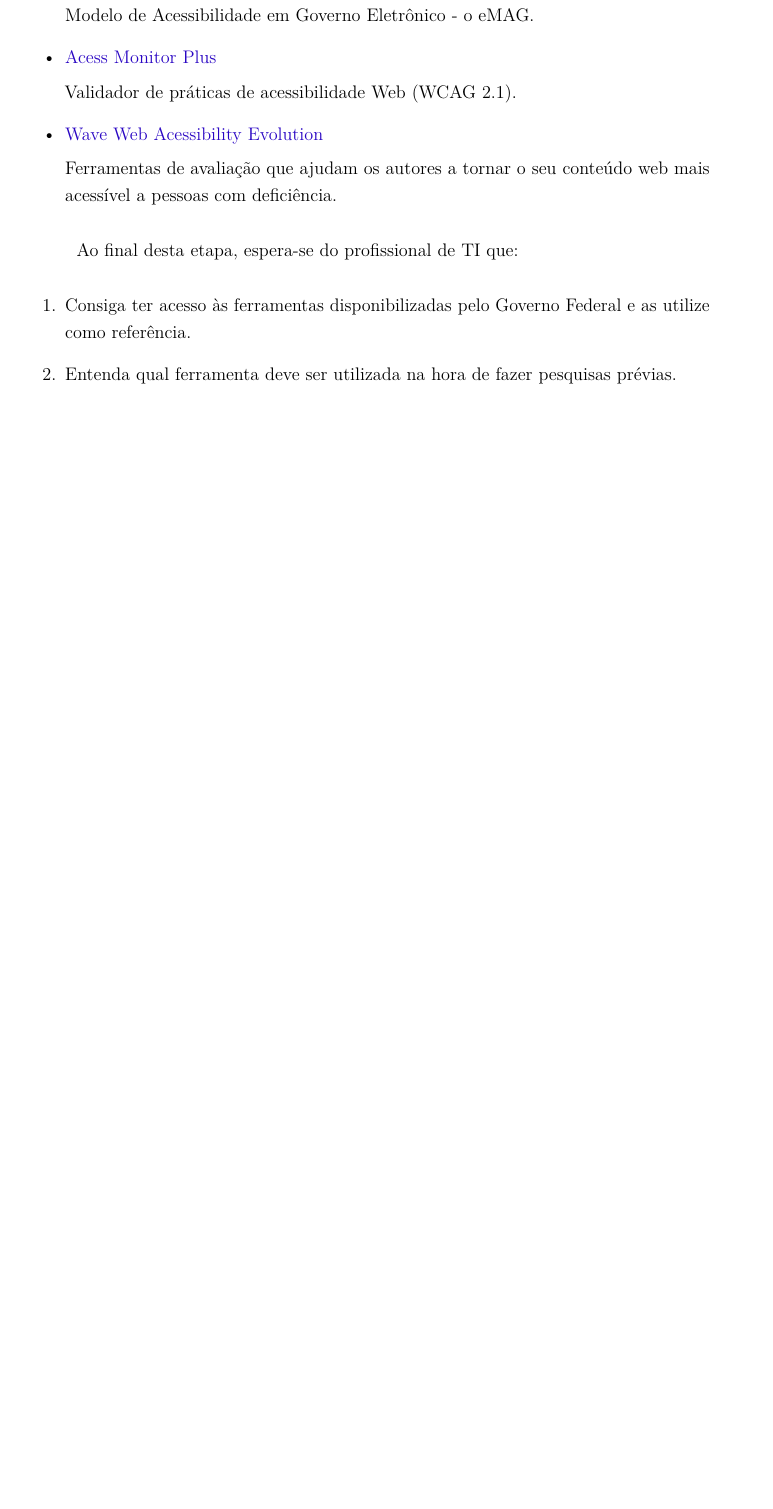
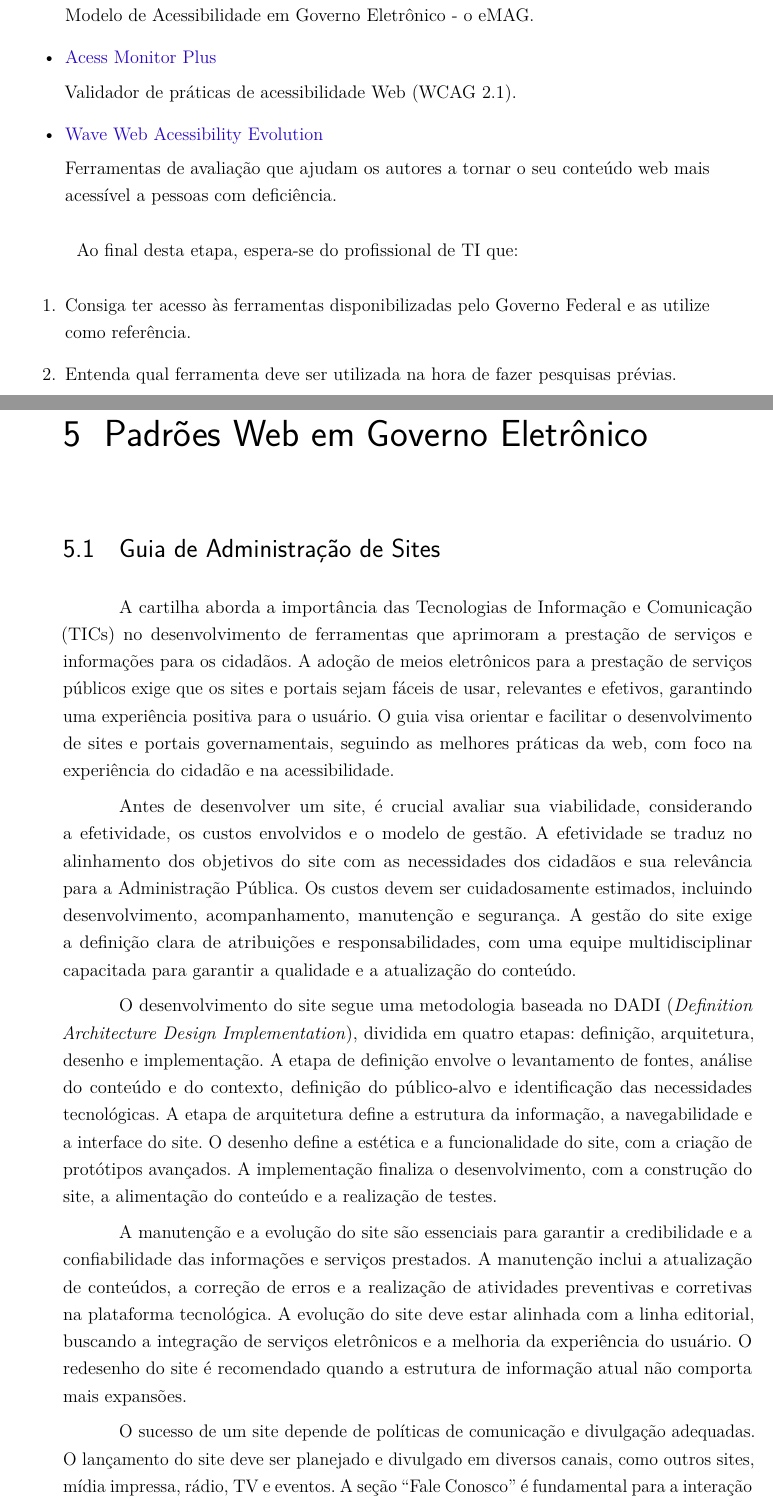
Before and after one commit to unb-academic/ihc, a LaTeX thesis (tex/main.tex): part of page 36 of 39 before the commit and two parts of pages 36 and 37 of 41 after it, the two joined at a grey line, cut so that both start at the same text, the shorter picture padded with empty space. Compiled offline with pdfLaTeX.

Commit message:
feat(adm-guide): add initial administration guide section

```diff
--- a/tex/main.tex
+++ b/tex/main.tex
@@ -1167,3 +1169,50 @@ Ao final desta etapa, espera-se do profissional de TI que:
     prévias.
 \end{enumerate}
 
+\chapter{Padrões Web em Governo Eletrônico}
+
+\section{Guia de Administração de Sites}
+
+A cartilha aborda a importância das Tecnologias de Informação e Comunicação
+(TICs) no desenvolvimento de ferramentas que aprimoram a prestação de serviços e
+informações para os cidadãos. A adoção de meios eletrônicos para a prestação de
+serviços públicos exige que os sites e portais sejam fáceis de usar, relevantes
+e efetivos, garantindo uma experiência positiva para o usuário. O guia visa
+orientar e facilitar o desenvolvimento de sites e portais governamentais,
+seguindo as melhores práticas da web, com foco na experiência do cidadão e na
+acessibilidade.
+
+Antes de desenvolver um site, é crucial avaliar sua viabilidade, considerando a
+efetividade, os custos envolvidos e o modelo de gestão. A efetividade se traduz
+no alinhamento dos objetivos do site com as necessidades dos cidadãos e sua
+relevância para a Administração Pública. Os custos devem ser cuidadosamente
+estimados, incluindo desenvolvimento, acompanhamento, manutenção e segurança. A
+gestão do site exige a definição clara de atribuições e responsabilidades, com
+uma equipe multidisciplinar capacitada para garantir a qualidade e a atualização
+do conteúdo.
+
+O desenvolvimento do site segue uma metodologia baseada no DADI
+(\textit{Definition Architecture Design Implementation}), dividida em quatro
+etapas: definição, arquitetura, desenho e implementação. A etapa de definição
+envolve o levantamento de fontes, análise do conteúdo e do contexto, definição
+do público-alvo e identificação das necessidades tecnológicas. A etapa de
+arquitetura define a estrutura da informação, a navegabilidade e a interface do
+site. O desenho define a estética e a funcionalidade do site, com a criação de
+protótipos avançados. A implementação finaliza o desenvolvimento, com a
+construção do site, a alimentação do conteúdo e a realização de testes.
+
+A manutenção e a evolução do site são essenciais para garantir a credibilidade e
+a confiabilidade das informações e serviços prestados. A manutenção inclui a
+atualização de conteúdos, a correção de erros e a realização de atividades
+preventivas e corretivas na plataforma tecnológica. A evolução do site deve
+estar alinhada com a linha editorial, buscando a integração de serviços
+eletrônicos e a melhoria da experiência do usuário. O redesenho do site é
+recomendado quando a estrutura de informação atual não comporta mais expansões.
+
+O sucesso de um site depende de políticas de comunicação e divulgação adequadas.
+O lançamento do site deve ser planejado e divulgado em diversos canais, como
+outros sites, mídia impressa, rádio, TV e eventos. A seção ``Fale Conosco'' é
+fundamental para a interação com o cidadão, permitindo que ele expresse seus
+pontos de vista e faça questionamentos. O uso de sistemas de busca, metadados e
+fóruns de discussão também contribui para a comunicação e a interação com o
+público.
```
Also changed, not shown: tex/main.tex (38 more changed lines).
